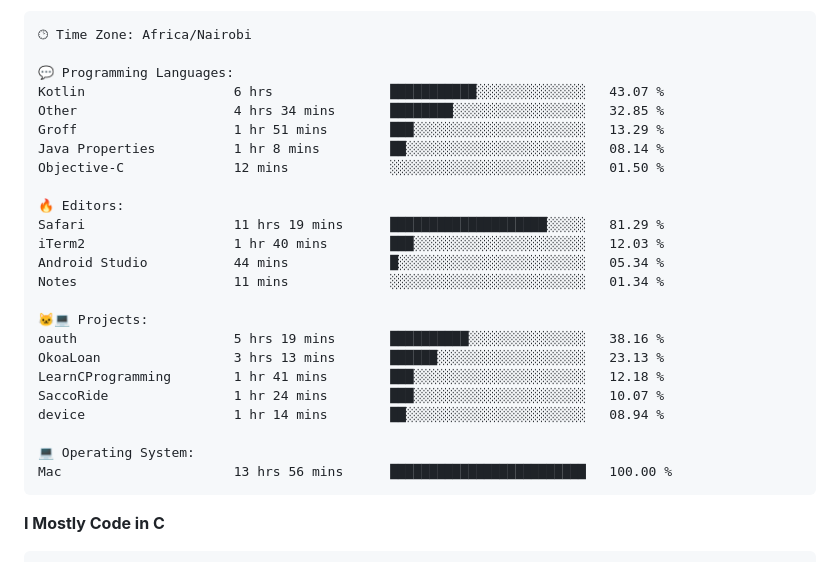
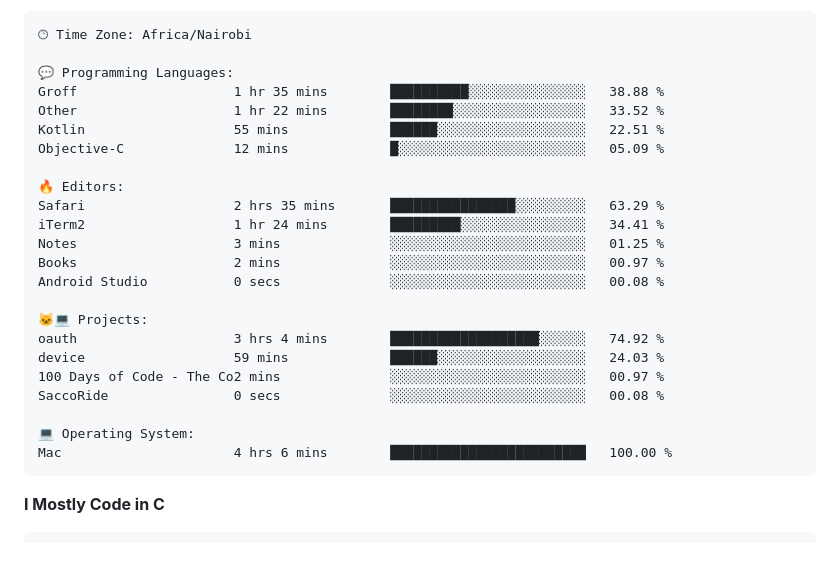
Before and after one commit to sirbor/Sirbor, a Markdown page: readme.md, the part around one of its changes. Drawn GitHub-style.

Commit message:
Updated with Dev Metrics

````diff
--- a/readme.md
+++ b/readme.md
@@ -65,27 +65,26 @@ Sunday                   4 commits           █░░░░░░░░░░
 🕑︎ Time Zone: Africa/Nairobi
 
 💬 Programming Languages:
-Kotlin                   6 hrs               ███████████░░░░░░░░░░░░░░   43.07 %
-Other                    4 hrs 34 mins       ████████░░░░░░░░░░░░░░░░░   32.85 %
-Groff                    1 hr 51 mins        ███░░░░░░░░░░░░░░░░░░░░░░   13.29 %
-Java Properties          1 hr 8 mins         ██░░░░░░░░░░░░░░░░░░░░░░░   08.14 %
-Objective-C              12 mins             ░░░░░░░░░░░░░░░░░░░░░░░░░   01.50 %
+Groff                    1 hr 35 mins        ██████████░░░░░░░░░░░░░░░   38.88 %
+Other                    1 hr 22 mins        ████████░░░░░░░░░░░░░░░░░   33.52 %
+Kotlin                   55 mins             ██████░░░░░░░░░░░░░░░░░░░   22.51 %
+Objective-C              12 mins             █░░░░░░░░░░░░░░░░░░░░░░░░   05.09 %
 
 🔥 Editors:
-Safari                   11 hrs 19 mins      ████████████████████░░░░░   81.29 %
-iTerm2                   1 hr 40 mins        ███░░░░░░░░░░░░░░░░░░░░░░   12.03 %
-Android Studio           44 mins             █░░░░░░░░░░░░░░░░░░░░░░░░   05.34 %
-Notes                    11 mins             ░░░░░░░░░░░░░░░░░░░░░░░░░   01.34 %
+Safari                   2 hrs 35 mins       ████████████████░░░░░░░░░   63.29 %
+iTerm2                   1 hr 24 mins        █████████░░░░░░░░░░░░░░░░   34.41 %
+Notes                    3 mins              ░░░░░░░░░░░░░░░░░░░░░░░░░   01.25 %
+Books                    2 mins              ░░░░░░░░░░░░░░░░░░░░░░░░░   00.97 %
+Android Studio           0 secs              ░░░░░░░░░░░░░░░░░░░░░░░░░   00.08 %
 
 🐱‍💻 Projects:
-oauth                    5 hrs 19 mins       ██████████░░░░░░░░░░░░░░░   38.16 %
-OkoaLoan                 3 hrs 13 mins       ██████░░░░░░░░░░░░░░░░░░░   23.13 %
-LearnCProgramming        1 hr 41 mins        ███░░░░░░░░░░░░░░░░░░░░░░   12.18 %
-SaccoRide                1 hr 24 mins        ███░░░░░░░░░░░░░░░░░░░░░░   10.07 %
-device                   1 hr 14 mins        ██░░░░░░░░░░░░░░░░░░░░░░░   08.94 %
+oauth                    3 hrs 4 mins        ███████████████████░░░░░░   74.92 %
+device                   59 mins             ██████░░░░░░░░░░░░░░░░░░░   24.03 %
+100 Days of Code - The Co2 mins              ░░░░░░░░░░░░░░░░░░░░░░░░░   00.97 %
+SaccoRide                0 secs              ░░░░░░░░░░░░░░░░░░░░░░░░░   00.08 %
 
 💻 Operating System:
-Mac                      13 hrs 56 mins      █████████████████████████   100.00 %
+Mac                      4 hrs 6 mins        █████████████████████████   100.00 %
 ```
 
 **I Mostly Code in C**
````
Also changed, not shown: other parts of readme.md (+1 -1 lines).
